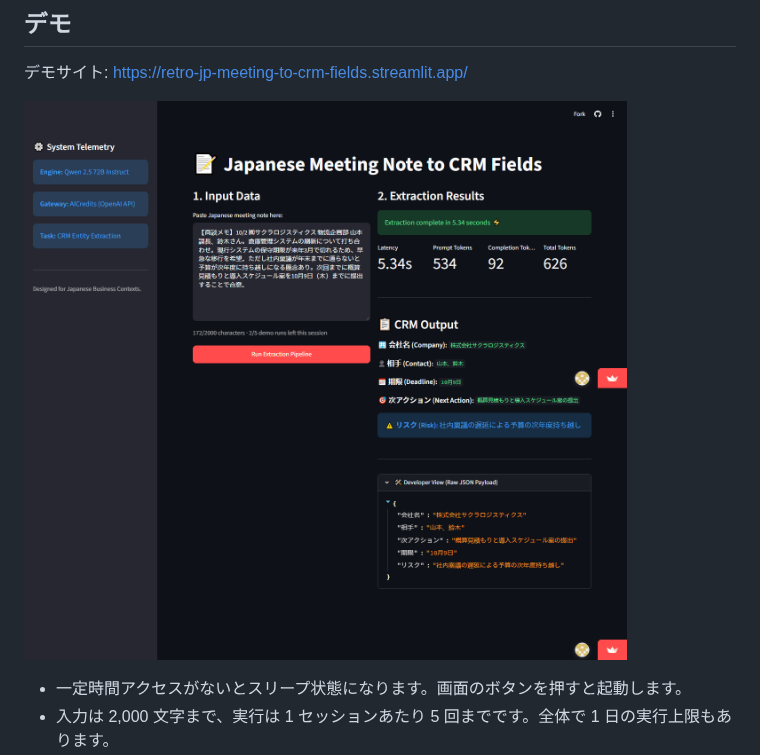
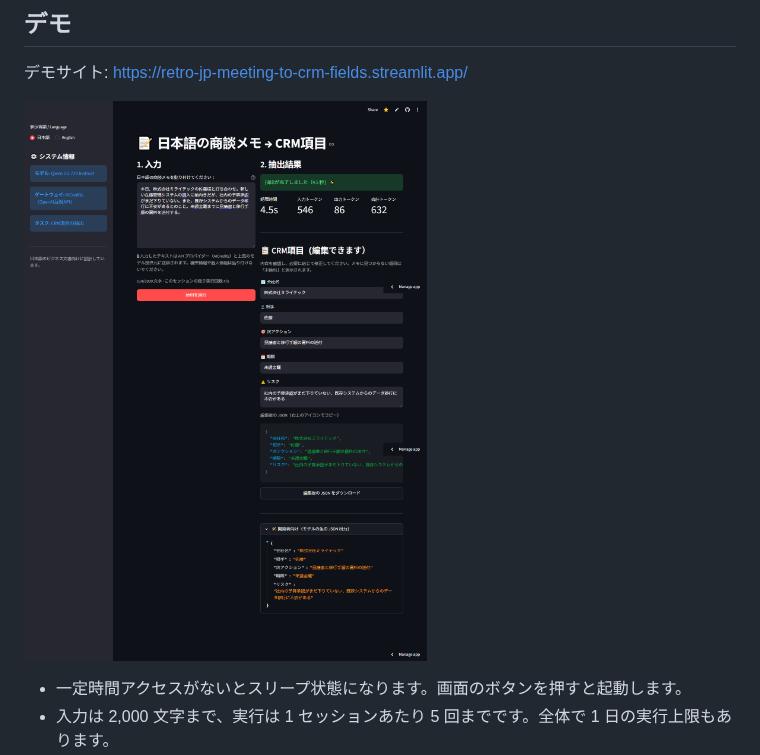
Before and after one commit to Retro099/jp-meeting-to-crm-fields, a Markdown page: README.ja.md, the part around the change. Rendered like a GitHub page; pictures changed too: docs/screenshot.png (deleted), docs/screenshot_ja.png (added).

```diff
--- a/README.ja.md
+++ b/README.ja.md
@@ -20,7 +20,7 @@
 
 デモサイト: https://retro-jp-meeting-to-crm-fields.streamlit.app/
 
-![スクリーンショット](docs/screenshot.png)
+![スクリーンショット（日本語UI）](docs/screenshot_ja.png)
 
 - 一定時間アクセスがないとスリープ状態になります。画面のボタンを押すと起動します。
 - 入力は 2,000 文字まで、実行は 1 セッションあたり 5 回までです。全体で 1 日の実行上限もあります。
```
Also changed, not shown: README.md (+3 -2 lines), docs/screenshot_en.png (added).
